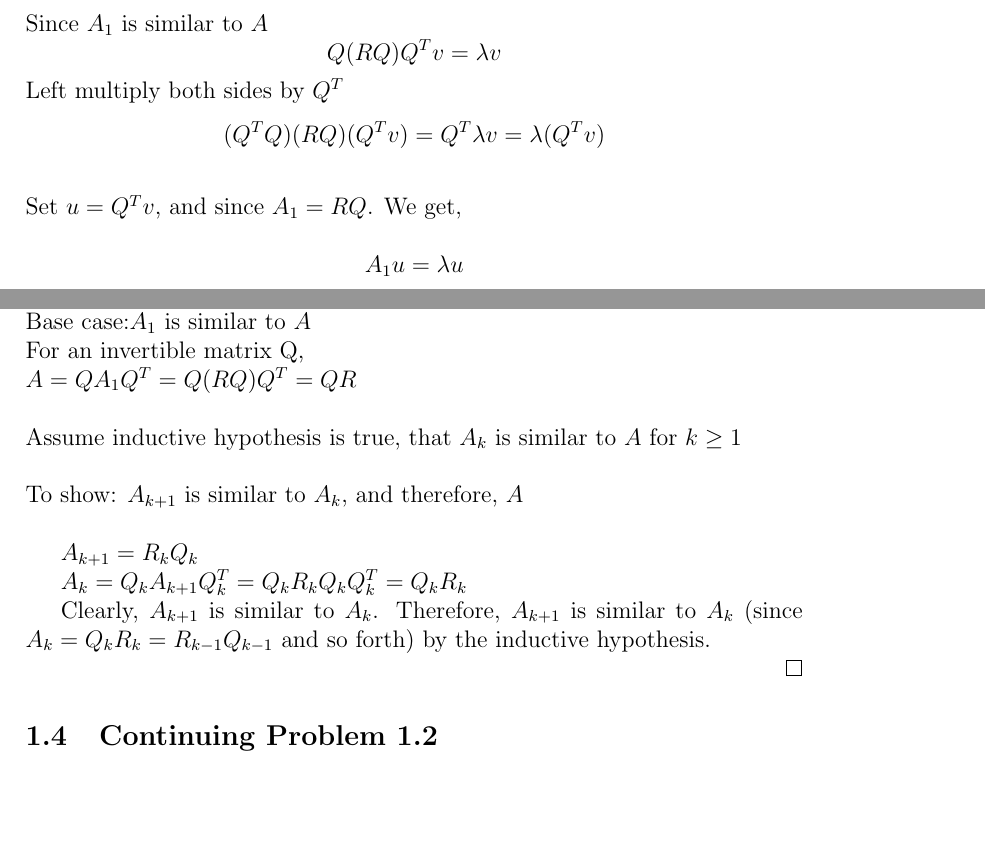
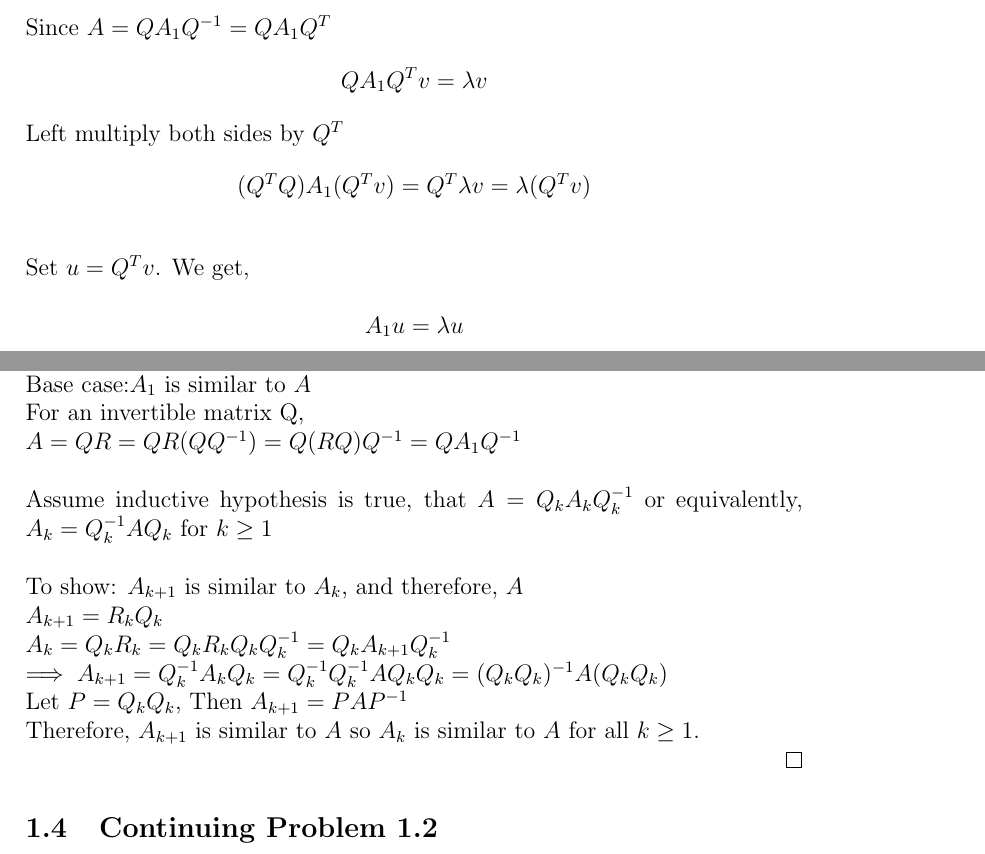
Before and after one commit to mrichards03/MATH-307-Project, a LaTeX document (ProjectAnswers.tex): two parts of pages 2 and 3 of 26, joined at a grey line, cut so that both start at the same text, the shorter picture padded with empty space. Compiled offline with pdfLaTeX.

Commit message:
a few changes to 1.3

```diff
--- a/ProjectAnswers.tex
+++ b/ProjectAnswers.tex
@@ -28,11 +28,11 @@ Applied Linear Algebra}
     Now, to prove $A_1$ and $A$ have the same eigenvectors. \\
     A matrix has an eigenvalue $\lambda$ and corresponding eigenvector $v$ if \\
     $$Av = \lambda v$$
-    Since $A_1$ is similar to $A$
-    $$Q (RQ) Q^T v = \lambda v$$
+    Since $A = QA_1Q^{-1} = QA_1Q^{T}$
+    $$QA_1Q^{T} v = \lambda v$$
     Left multiply both sides by $Q^T$
-    $$ (Q^{T}Q) (RQ) (Q^{T}v) = Q^{T} \lambda v = \lambda (Q^{T}v)$$ \\
-    Set $u = Q^{T} v$, and since $A_1 = RQ$. We get, \\
+    $$ (Q^{T}Q) A_1 (Q^{T}v) = Q^{T} \lambda v = \lambda (Q^{T}v)$$ \\
+    Set $u = Q^{T} v$. We get, \\
     $$ A_1 u = \lambda u$$
     Since $\lambda$ and $v$ were arbitrary, we have shown that $A$ and $A_1$ have the same eigenvalues.
 \end{proof}
@@ -86,15 +86,14 @@ $$
 Inductive Hypothesis: $A_k$ is similar to $A$ for $k \geq 1$ \\
 Base case:$A_1$ is similar to $A$ \\
 For an invertible matrix Q, \\
-$A = QA_{1}Q^T = Q (RQ) Q^T = QR$ \\ \\
-Assume inductive hypothesis is true, that $A_k$ is similar to $A$ for $k \geq 1$ \\ \\
+$A = QR = QR(QQ^{-1}) = Q(RQ)Q^{-1} = QA_1Q^{-1}$ \\ \\
+Assume inductive hypothesis is true, that $A = Q_kA_kQ_k^{-1}$ or equivalently, $A_k = Q_k^{-1}AQ_k$ for $k \geq 1$ \\ \\
 To show: $A_{k+1}$ is similar to $A_k$, and therefore, $A$ \\
-
-$A_{k+1} = R_kQ_k$
-
-$A_k = Q_k A_{k+1} Q_k^T  =  Q_k R_kQ_k Q_k^T = Q_k R_k$
-
-Clearly, $A_{k+1}$ is similar to $A_k$. Therefore, $A_{k+1}$ is similar to $A_k$ (since $A_k = Q_kR_k = R_{k-1}Q_{k-1}$ and so forth) by the inductive hypothesis.
+$A_{k+1} = R_kQ_k$ \\
+$A_k = Q_k R_k = Q_k R_kQ_k Q_k^{-1} = Q_k A_{k+1} Q_k^{-1}$\\
+$\implies A_{k+1} = Q_k^{-1} A_k Q_k = Q_k^{-1}Q_k^{-1} A Q_kQ_k = (Q_kQ_k)^{-1} A (Q_kQ_k)$ \\
+Let $P = Q_kQ_k$, Then $A_{k+1} = PAP^{-1}$ \\
+Therefore, $A_{k+1}$ is similar to $A$ so $A_k$ is similar to $A$ for all $k \geq 1$.
 
 \end{proof}
 
```
Also changed, not shown: ProjectAnswers.pdf, ProjectAnswers.tex (3 more changed lines).
